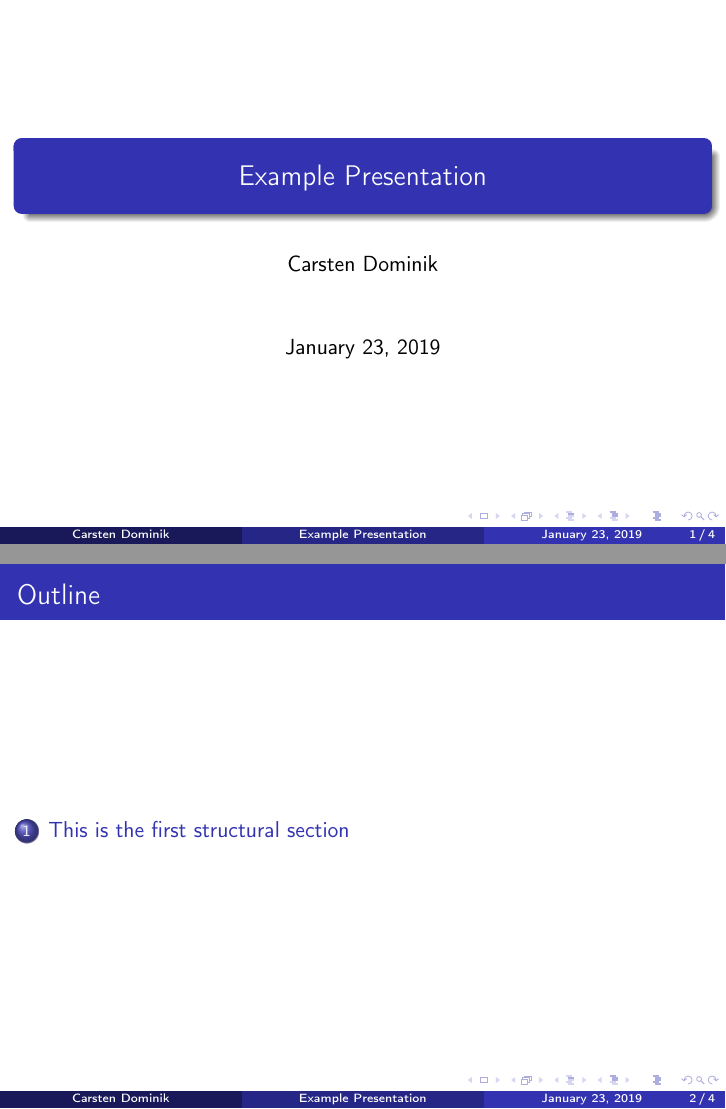
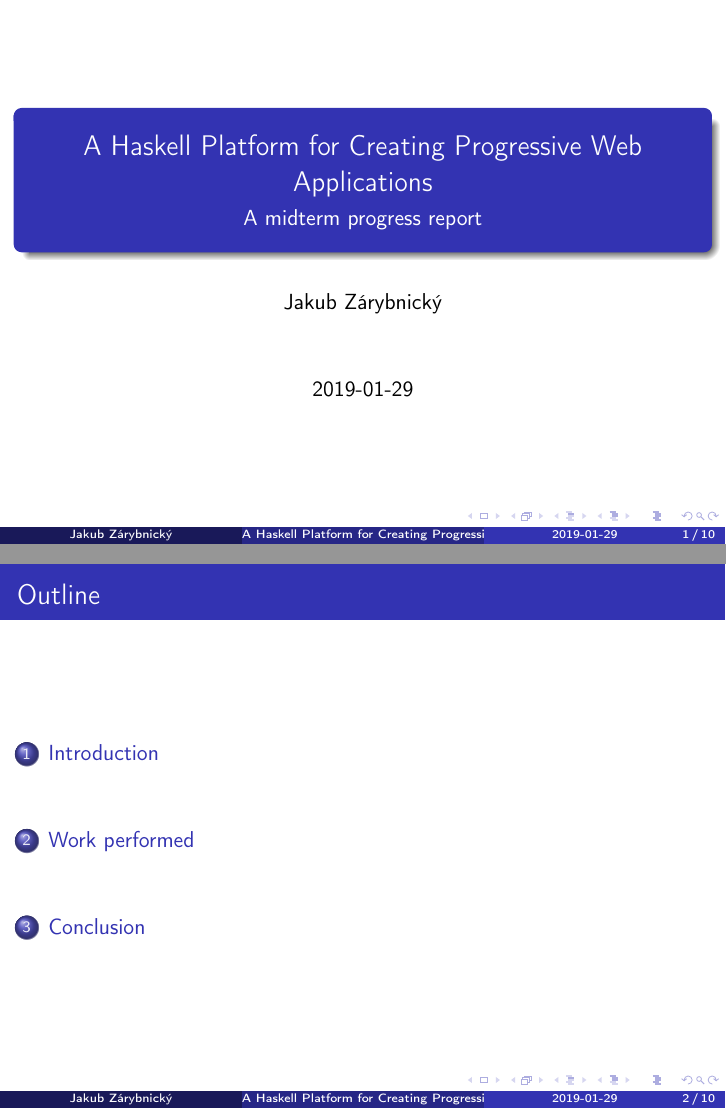
Before and after one commit to zarybnicky/thesis, LaTeX slides (doc-midterm-presentation/midterm-presentation.tex): pages 1 and 2 of 5 before the commit and pages 1 and 2 of 10 after it, joined at a grey line. Compiled offline with pdfLaTeX.

Commit message:
Outline the midterm presentation

```diff
--- a/doc-midterm-presentation/midterm-presentation.tex
+++ b/doc-midterm-presentation/midterm-presentation.tex
@@ -15,12 +15,13 @@
 \usepackage{capt-of}
 \usepackage{hyperref}
 \usetheme{Madrid}
-\author{Carsten Dominik}
-\date{\today}
-\title{Example Presentation}
+\author{Jakub Zárybnický}
+\date{2019-01-29}
+\title{A Haskell Platform for Creating Progressive Web Applications}
+\subtitle{A midterm progress report}
 \hypersetup{
- pdfauthor={Carsten Dominik},
- pdftitle={Example Presentation},
+ pdfauthor={Jakub Zárybnický},
+ pdftitle={A Haskell Platform for Creating Progressive Web Applications},
  pdfkeywords={},
  pdfsubject={},
  pdfcreator={Emacs 26.1 (Org mode 9.1.9)},
@@ -33,5 +34,3 @@
 \end{frame}
 
 
-\section{This is the first structural section}
-\label{sec:org177e8d8}
@@ -38,16 +42 @@
 
-\begin{frame}[label={sec:orga6a0389}]{Frame 1}
-\begin{columns}
-\begin{column}{0.48\columnwidth}
-\begin{block}{Thanks to Eric Fraga}
-for the first viable Beamer setup in Org
-\end{block}
-\end{column}
-\begin{column}{0.48\columnwidth}
-\begin{block}<2->{Thanks to everyone else}
-for contributing to the discussion
-\note{This will be formatted as a beamer note
-}
-\end{block}
-\end{column}
-\end{columns}
```
Also changed, not shown: doc-midterm-presentation/midterm-presentation.pdf, doc-midterm-presentation/midterm-presentation.tex (37 more changed lines), 1 other file.
